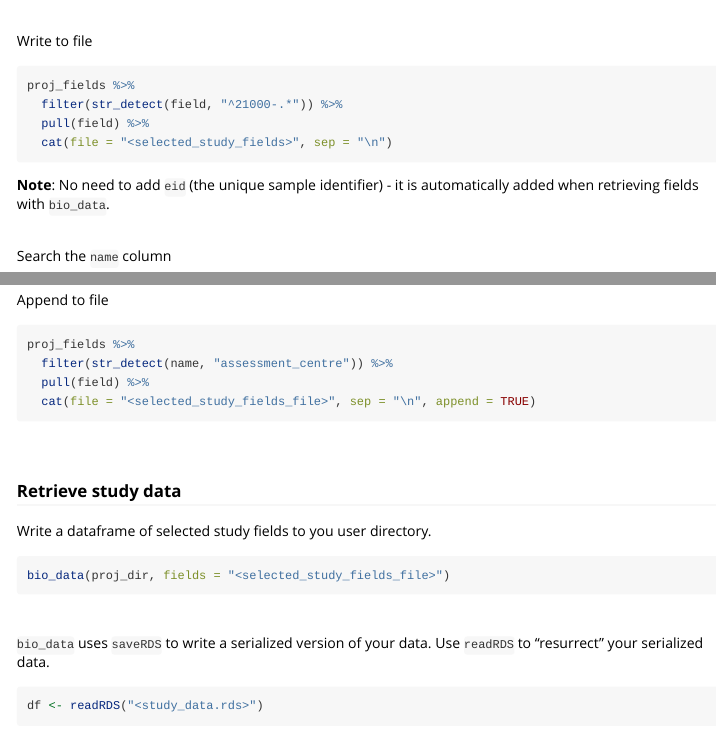
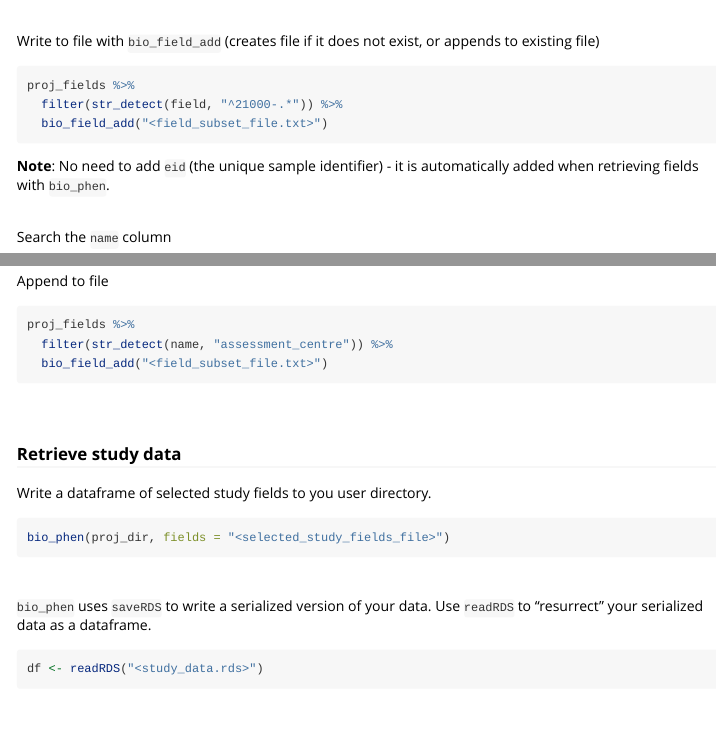
Before and after one commit to kenhanscombe/ukbkings, an R Markdown document (vignettes/kcl-ukb-access.Rmd): the page in a window 1100 px wide, from 2110 px down, and a second part further down, joined at a grey line. Rendered offline with R 4.5, knitr and Pandoc, with nearby package versions; some code elsewhere in the file could not run offline; common packages that the code uses without loading them are loaded.

Commit message:
Documentation updates

````diff
--- a/vignettes/kcl-ukb-access.Rmd
+++ b/vignettes/kcl-ukb-access.Rmd
@@ -121,16 +121,15 @@ proj_fields %>%
 
 <br>
 
-Write to file
+Write to file with `bio_field_add` (creates file if it does not exist, or appends to existing file)
 
 ```{r}
 proj_fields %>%
   filter(str_detect(field, "^21000-.*")) %>%
-  pull(field) %>%
-  cat(file = "<selected_study_fields>", sep = "\n")
+  bio_field_add("<field_subset_file.txt>")
 ```
 
-**Note**: No need to add `eid` (the unique sample identifier) - it is automatically added when retrieving fields with `bio_data`.
+**Note**: No need to add `eid` (the unique sample identifier) - it is automatically added when retrieving fields with `bio_phen`.
 
 <br>
 
@@ -150,8 +149,7 @@ Append to file
 ```{r}
 proj_fields %>%
   filter(str_detect(name, "assessment_centre")) %>%
-  pull(field) %>%
-  cat(file = "<selected_study_fields_file>", sep = "\n", append = TRUE)
+  bio_field_add("<field_subset_file.txt>")
 ```
 
 <br>
@@ -162,12 +160,12 @@ proj_fields %>%
 Write a dataframe of selected study fields to you user directory.
 
 ```{r}
-bio_data(proj_dir, fields = "<selected_study_fields_file>")
+bio_phen(proj_dir, fields = "<selected_study_fields_file>")
 ```
 
 <br>
 
-`bio_data` uses `saveRDS` to write a serialized version of your data. Use `readRDS` to "resurrect" your serialized data.
+`bio_phen` uses `saveRDS` to write a serialized version of your data. Use `readRDS` to "resurrect" your serialized data as a dataframe.
 
 ```{r}
 df <- readRDS("<study_data.rds>")
````
Also changed, not shown: R/ukbkings.R (+1 -1 lines), vignettes/make-a-package-cheatsheet.Rmd (+5 -3 lines), vignettes/kcl-ukb-access.Rmd (2 more changed lines).
